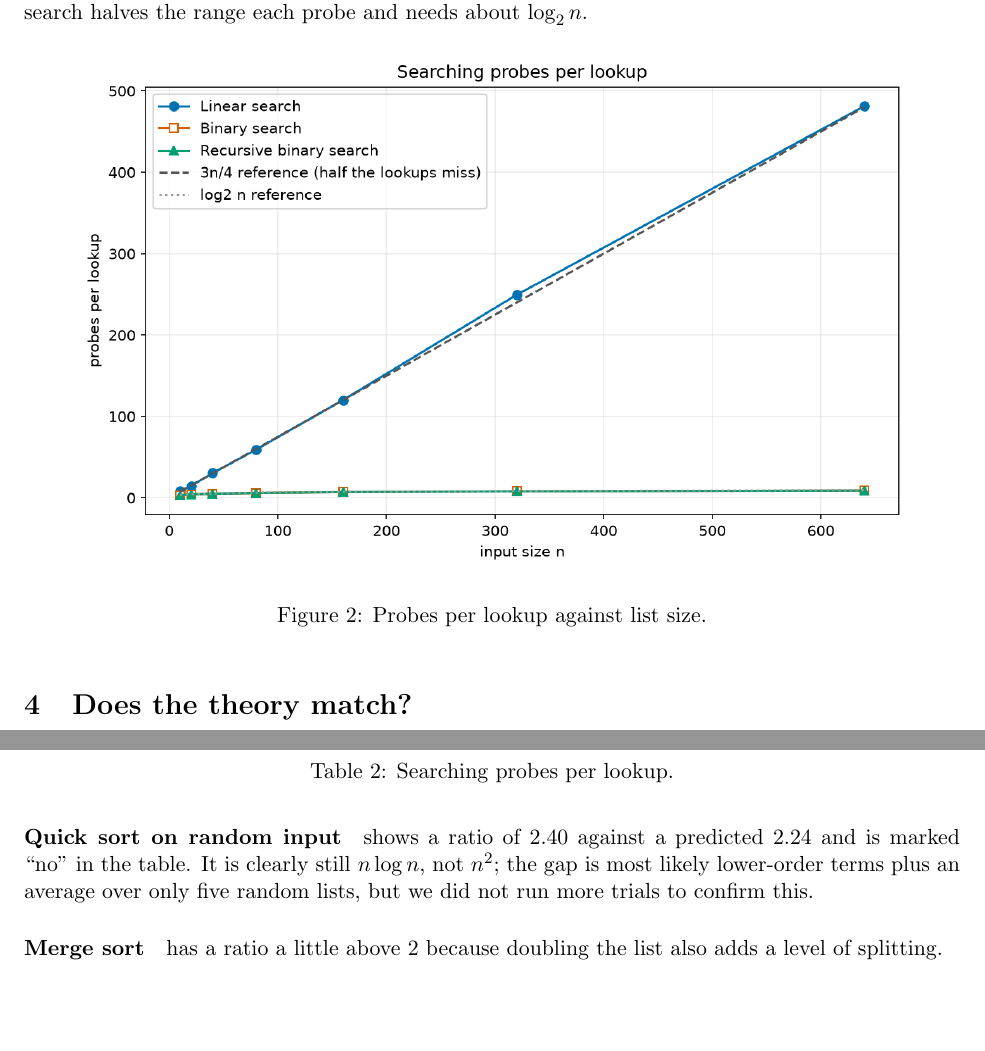
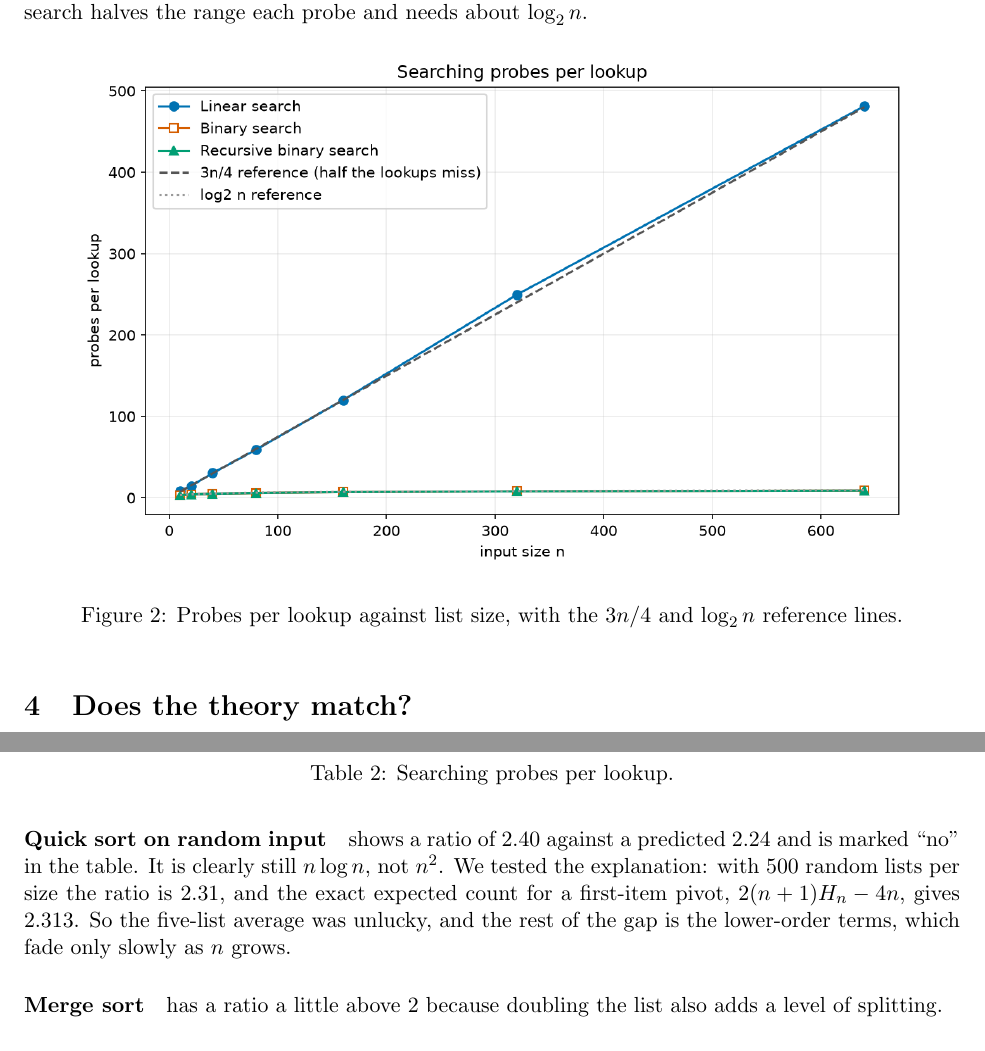
Before and after one commit to jeremy-evert/sorting_and_searching, a LaTeX document (report/report.tex): two parts of pages 2 and 3 of 3, joined at a grey line, cut so that both start at the same text, the shorter picture padded with empty space. Compiled offline with pdfLaTeX.

Commit message:
Report: title and author metadata, quick-sort gap explained with the 500-list test
Co-Authored-By: Claude Sonnet 5.5 <noreply@anthropic.com>
Claude-Session: https://claude.ai/code/session_01X4DfXXdaXccoAE1TMC9J9e

```diff
--- a/report/report.tex
+++ b/report/report.tex
@@ -3,6 +3,7 @@
 \usepackage{graphicx}
 \usepackage{booktabs}
 \usepackage{hyperref}
+\hypersetup{pdftitle={Sorting and Searching, Measured}, pdfauthor={Built by AI agents; see the project repository}, pdfsubject={Counted comparisons and probes for five sorts and three searches, checked against Big O}}
 \title{Sorting and Searching, Measured}
 \author{Built by AI agents; see the project repository}
 \date{}
@@ -28,7 +29,7 @@ Half of the lookups are for items in the list and half for items that are not. L
 \begin{figure}[ht]
 \centering
 \includegraphics[width=0.9\textwidth]{../docs/plots/searching.png}
-\caption{Probes per lookup against list size.}
+\caption{Probes per lookup against list size, with the $3n/4$ and $\log_2 n$ reference lines.}
 \label{fig:search}
 \end{figure}
 
@@ -86,7 +87,7 @@ Most rows agree with theory. The interesting rows are the ones that appear to di
 
 \paragraph{Quick sort on sorted input is $n^2$.} The implementation uses the first item as the pivot on purpose. On sorted input that pivot is always the smallest item, so each round removes one item and the comparison count equals bubble sort's, 204480 at size 640.
 
-\paragraph{Quick sort on random input} shows a ratio of 2.40 against a predicted 2.24 and is marked ``no'' in the table. It is clearly still $n \log n$, not $n^2$; the gap is most likely lower-order terms plus an average over only five random lists, but we did not run more trials to confirm this.
+\paragraph{Quick sort on random input} shows a ratio of 2.40 against a predicted 2.24 and is marked ``no'' in the table. It is clearly still $n \log n$, not $n^2$. We tested the explanation: with 500 random lists per size the ratio is 2.31, and the exact expected count for a first-item pivot, $2(n+1)H_n-4n$, gives 2.313. So the five-list average was unlucky, and the rest of the gap is the lower-order terms, which fade only slowly as $n$ grows.
 
 \paragraph{Merge sort} has a ratio a little above 2 because doubling the list also adds a level of splitting.
 
```
Also changed, not shown: docs/report.pdf.
